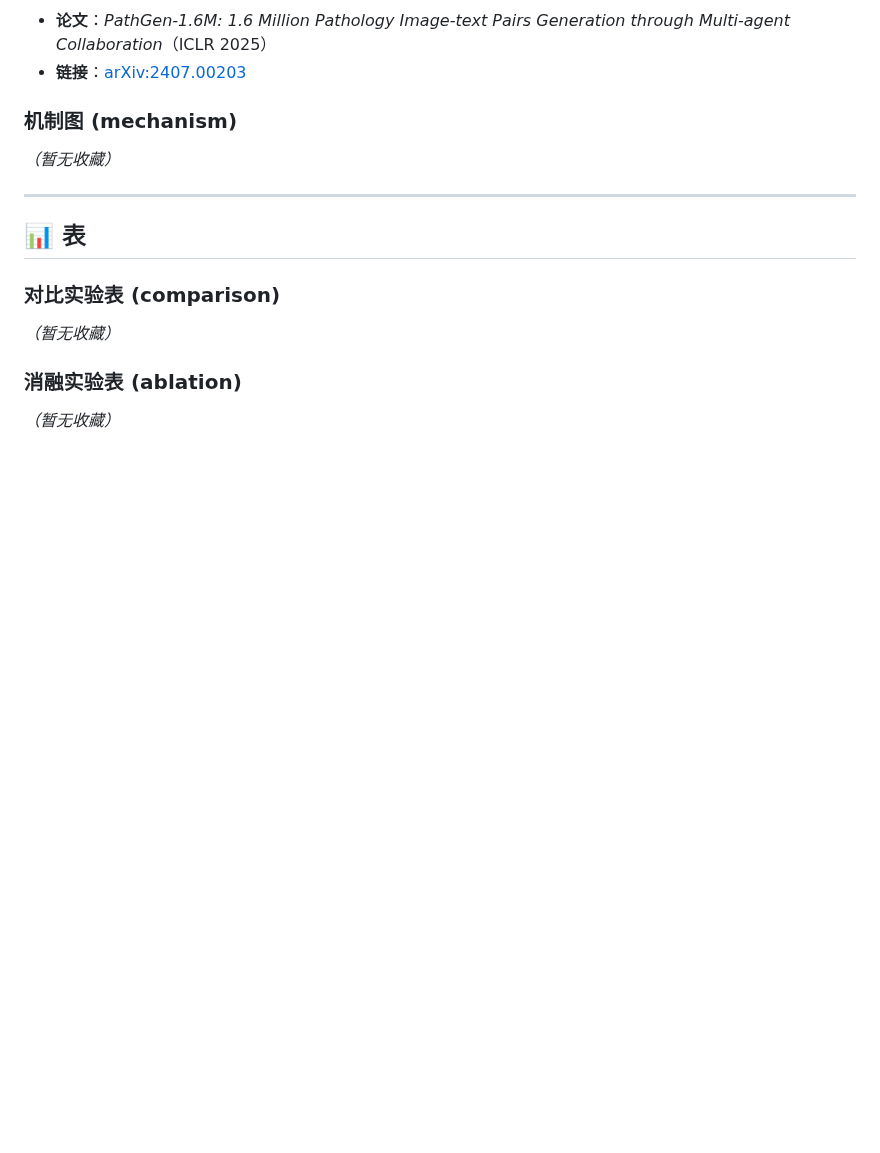
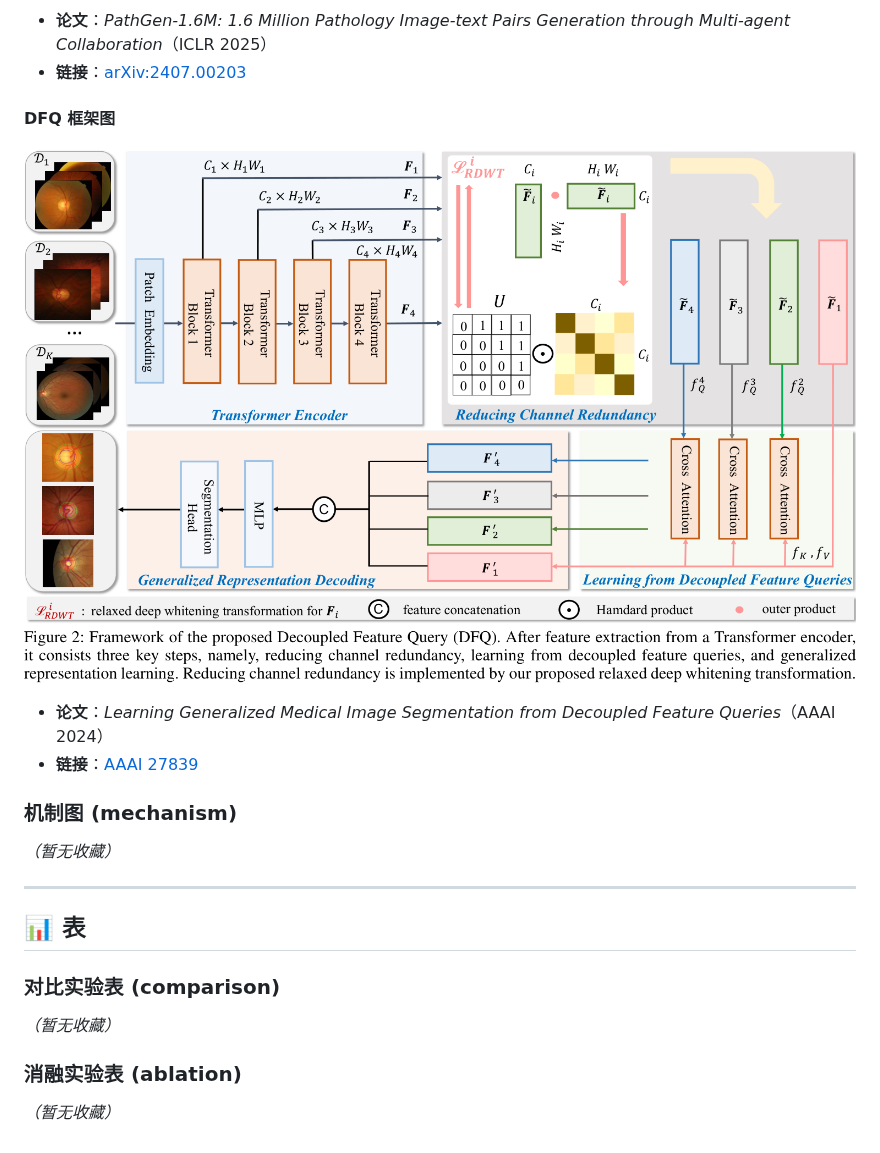
Before and after one commit to wenjing-gg/amazing-FigureandTable, a Markdown page: README.md, the part around the change. GitHub-like rendering; pictures changed too: figures/model/bi-2024-dfq-framework.png (added); blank space fills up the shorter version.

Commit message:
收藏 DFQ (AAAI 2024) 框架图

```diff
--- a/README.md
+++ b/README.md
@@ -38,6 +38,13 @@ tables/
 - **论文**：*PathGen-1.6M: 1.6 Million Pathology Image-text Pairs Generation through Multi-agent Collaboration*（ICLR 2025）
 - **链接**：[arXiv:2407.00203](https://arxiv.org/abs/2407.00203)
 
+#### DFQ 框架图
+
+![DFQ 框架图](figures/model/bi-2024-dfq-framework.png)
+
+- **论文**：*Learning Generalized Medical Image Segmentation from Decoupled Feature Queries*（AAAI 2024）
+- **链接**：[AAAI 27839](https://ojs.aaai.org/index.php/AAAI/article/view/27839)
+
 ### 机制图 (mechanism)
 
 *（暂无收藏）*
```
